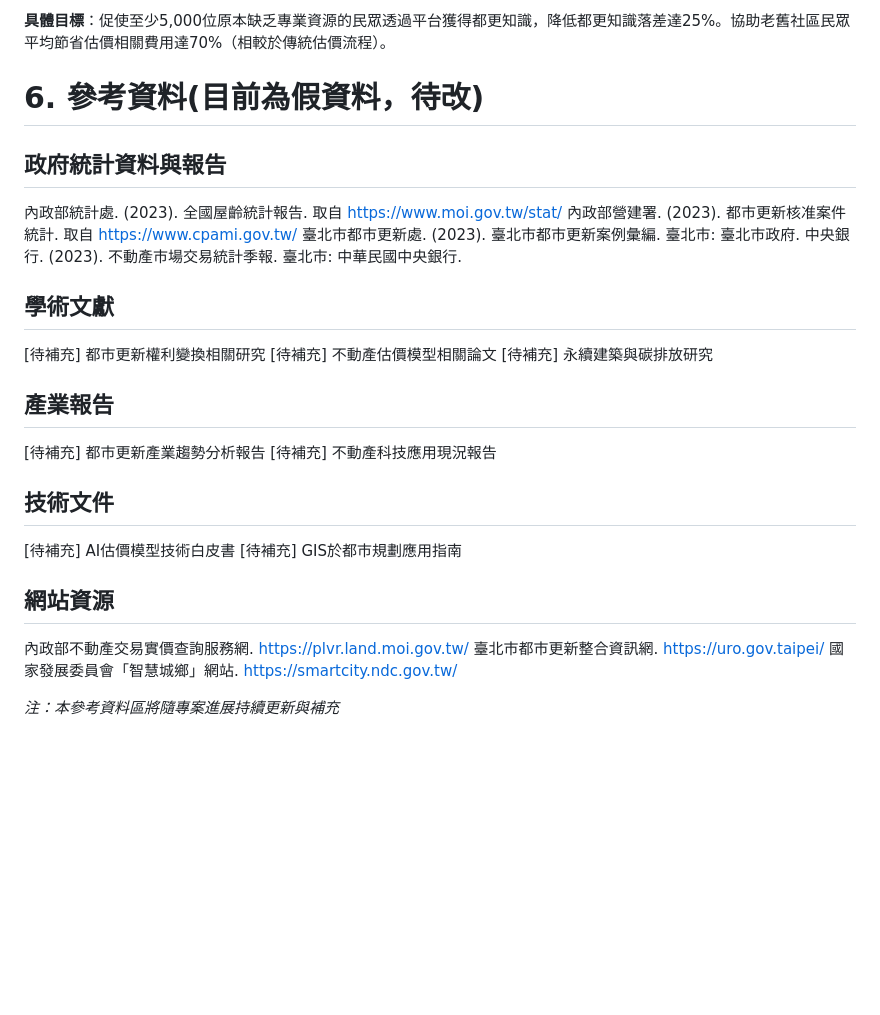
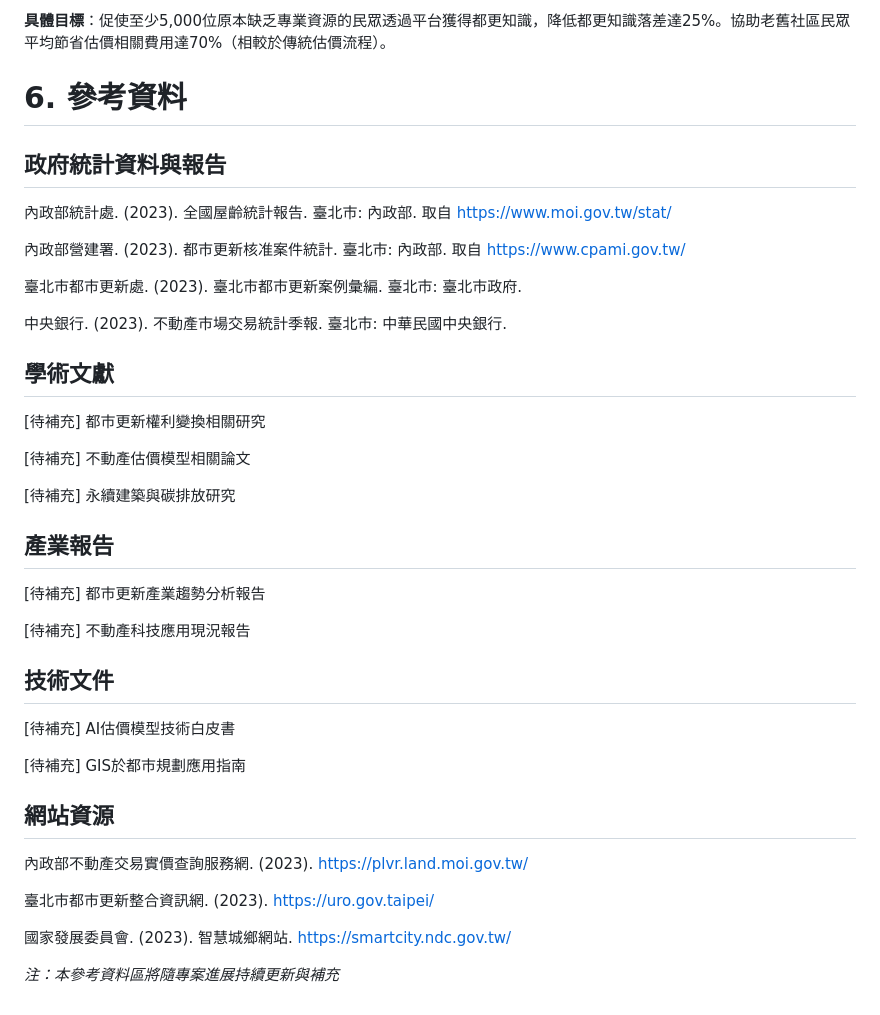
Before and after one commit to HazelnutParadise/NeighborGIS-Analysis, a Markdown page: 企劃書.md, the part around the change. Rendered like a GitHub page; blank space fills up the shorter version.

Commit message:
更新參考資料部分，補充來源及格式，提升資料的完整性與可讀性

```diff
--- a/企劃書.md
+++ b/企劃書.md
@@ -433,30 +433,44 @@
 
 **具體目標**：促使至少5,000位原本缺乏專業資源的民眾透過平台獲得都更知識，降低都更知識落差達25%。協助老舊社區民眾平均節省估價相關費用達70%（相較於傳統估價流程）。
 
-# 6. 參考資料(目前為假資料，待改)
+# 6. 參考資料
 
 ## 政府統計資料與報告
-內政部統計處. (2023). 全國屋齡統計報告. 取自 https://www.moi.gov.tw/stat/
-內政部營建署. (2023). 都市更新核准案件統計. 取自 https://www.cpami.gov.tw/
+
+內政部統計處. (2023). 全國屋齡統計報告. 臺北市: 內政部. 取自 https://www.moi.gov.tw/stat/
+
+內政部營建署. (2023). 都市更新核准案件統計. 臺北市: 內政部. 取自 https://www.cpami.gov.tw/
+
 臺北市都市更新處. (2023). 臺北市都市更新案例彙編. 臺北市: 臺北市政府.
+
 中央銀行. (2023). 不動產市場交易統計季報. 臺北市: 中華民國中央銀行.
 
 ## 學術文獻
+
 [待補充] 都市更新權利變換相關研究
+
 [待補充] 不動產估價模型相關論文
+
 [待補充] 永續建築與碳排放研究
 
 ## 產業報告
+
 [待補充] 都市更新產業趨勢分析報告
+
 [待補充] 不動產科技應用現況報告
 
 ## 技術文件
+
 [待補充] AI估價模型技術白皮書
+
 [待補充] GIS於都市規劃應用指南
 
 ## 網站資源
-內政部不動產交易實價查詢服務網. https://plvr.land.moi.gov.tw/
-臺北市都市更新整合資訊網. https://uro.gov.taipei/
-國家發展委員會「智慧城鄉」網站. https://smartcity.ndc.gov.tw/
+
+內政部不動產交易實價查詢服務網. (2023). https://plvr.land.moi.gov.tw/
+
+臺北市都市更新整合資訊網. (2023). https://uro.gov.taipei/
+
+國家發展委員會. (2023). 智慧城鄉網站. https://smartcity.ndc.gov.tw/
 
 *注：本參考資料區將隨專案進展持續更新與補充*
```
